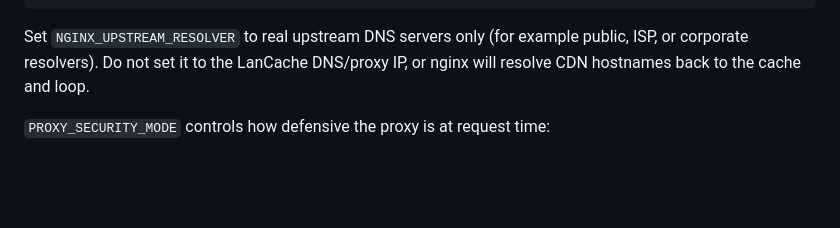
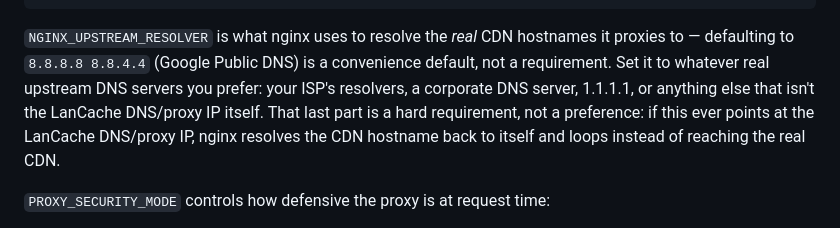
Before and after one commit to wiki-mod/lancache-ng, a Markdown page: README.md, the part around the change. Drawn GitHub-style; blank space fills up the shorter version.

Commit message:
docs: expand NGINX_UPSTREAM_RESOLVER note into a clear standalone explanation
The setting was already documented correctly but as a single terse sentence
easy to skim past in the manual-install .env walkthrough. Spells out that
the 8.8.8.8/8.8.4.4 default is a convenience choice (any real external
resolver works), while pointing it at the LanCache DNS/proxy IP is a hard
failure mode (infinite resolution loop), not a soft recommendation --
matching the weight this design decision already gets in CLAUDE.md.

Closes #550
Refs #163

````diff
--- a/README.md
+++ b/README.md
@@ -632,7 +632,7 @@ LANCACHE_IMAGE_CHANNEL=latest
 LANCACHE_IMAGE_TAG=sha-<resolved-by-setup>
 ```
 
-Set `NGINX_UPSTREAM_RESOLVER` to real upstream DNS servers only (for example public, ISP, or corporate resolvers). Do not set it to the LanCache DNS/proxy IP, or nginx will resolve CDN hostnames back to the cache and loop.
+`NGINX_UPSTREAM_RESOLVER` is what nginx uses to resolve the *real* CDN hostnames it proxies to — defaulting to `8.8.8.8 8.8.4.4` (Google Public DNS) is a convenience default, not a requirement. Set it to whatever real upstream DNS servers you prefer: your ISP's resolvers, a corporate DNS server, 1.1.1.1, or anything else that isn't the LanCache DNS/proxy IP itself. That last part is a hard requirement, not a preference: if this ever points at the LanCache DNS/proxy IP, nginx resolves the CDN hostname back to itself and loops instead of reaching the real CDN.
 
 `PROXY_SECURITY_MODE` controls how defensive the proxy is at request time:
 
````
